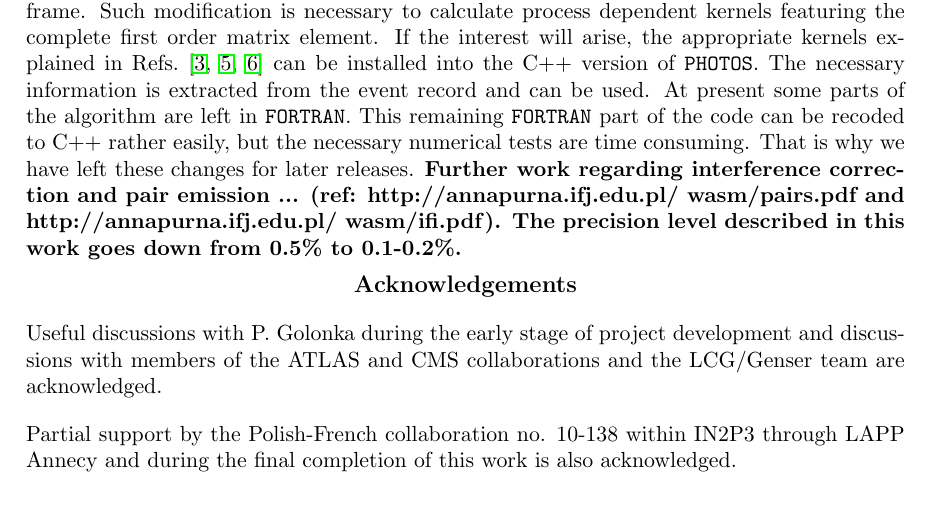
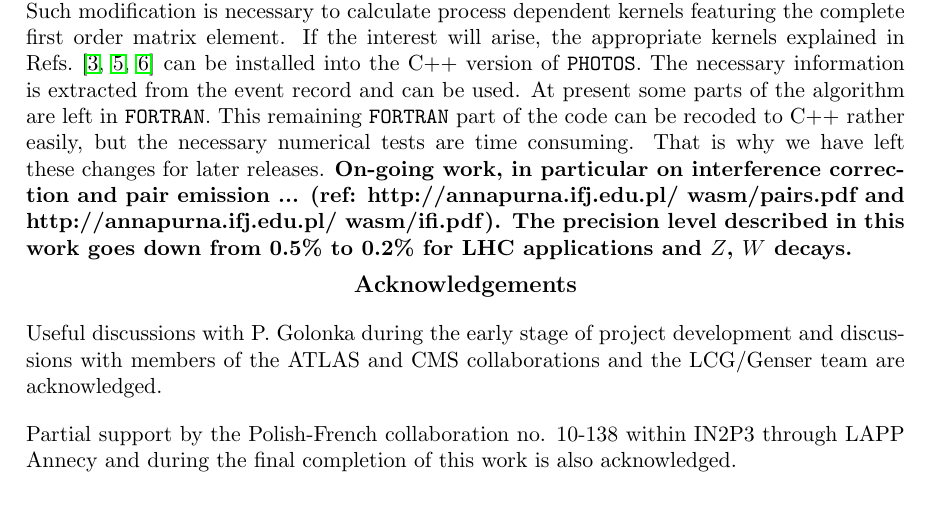
Before and after one commit to alisw/photospp, a LaTeX document (documentation/latex_documentation/Photos_interface_design.tex): part of page 20 of 34, cut so that both start at the same text. Compiled offline with pdfLaTeX.

Commit message:
on-going message on reference added

```diff
--- a/documentation/latex_documentation/Photos_interface_design.tex
+++ b/documentation/latex_documentation/Photos_interface_design.tex
@@ -968,7 +968,7 @@ At present some parts of the algorithm are left in {\tt FORTRAN}.
 can be recoded to C++ rather easily, but the necessary numerical tests
 are time consuming. That is why we have left these changes for later
 releases.
-{\bf Further work regarding interference correction and pair emission ... (ref: http://annapurna.ifj.edu.pl/~wasm/pairs.pdf and http://annapurna.ifj.edu.pl/~wasm/ifi.pdf). The precision level described in this work goes down from 0.5\% to 0.1-0.2\%. }
+{\bf On-going work, in particular on interference correction and pair emission ... (ref: http://annapurna.ifj.edu.pl/~wasm/pairs.pdf and http://annapurna.ifj.edu.pl/~wasm/ifi.pdf). The precision level described in this work goes down from 0.5\% to 0.2\% for LHC applications and $Z$, $W$ decays. }
 
 \vskip 2 mm
 
```
